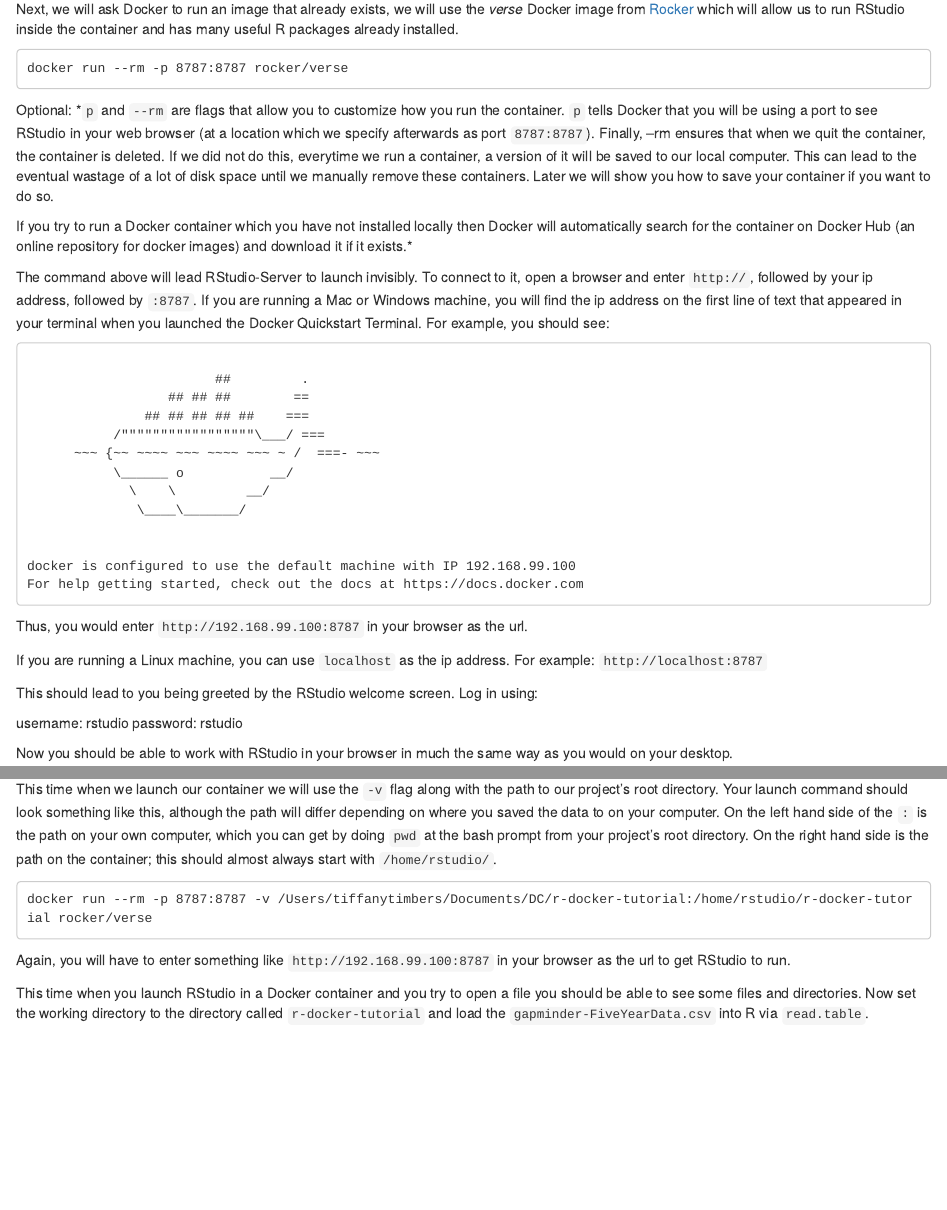
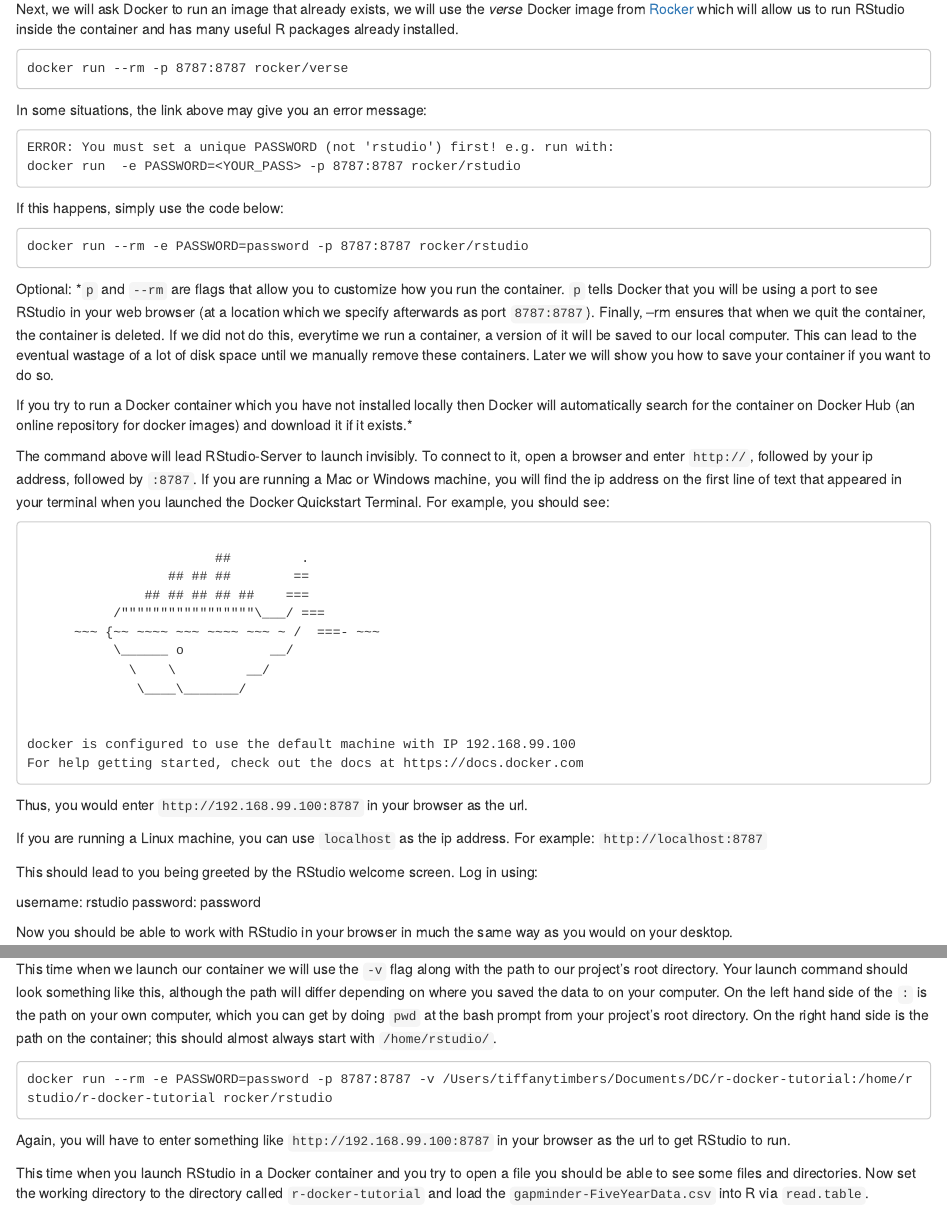
Before and after one commit to jsta/r-docker-tutorial, an R Markdown document (02-Launching-Docker.Rmd): the page in a window 1100 px wide, from 540 px down, and a second part further down, joined at a grey line. Rendered offline with R 4.5, knitr and Pandoc, with nearby package versions; drawn as R Markdown's standard HTML page in place of the format the file asks for.

Commit message:
changes to chapter2 and 4

```diff
--- a/02-Launching-Docker.Rmd
+++ b/02-Launching-Docker.Rmd
@@ -49,6 +49,19 @@ Next, we will ask Docker to run an image that already exists, we will use the *v
 docker run --rm -p 8787:8787 rocker/verse
 ~~~
 
+In some situations, the link above may give you an error message:
+
+~~~
+ERROR: You must set a unique PASSWORD (not 'rstudio') first! e.g. run with:
+docker run  -e PASSWORD=<YOUR_PASS> -p 8787:8787 rocker/rstudio
+~~~
+
+If this happens, simply use the code below:
+
+~~~
+docker run --rm -e PASSWORD=password -p 8787:8787 rocker/rstudio
+~~~
+
 Optional:
 *`p` and `--rm` are flags that allow you to customize how you run the container. `p` tells Docker that you will be using a port to see RStudio in your web browser (at a location which we specify afterwards as port `8787:8787`). Finally, --rm ensures that when we quit the container, the container is deleted. If we did not do this, everytime we run a container, a version of it will be saved to our local computer. This can lead to the eventual wastage of a lot of disk space until we manually remove these containers. Later we will show you how to save your container if you want to do so.
 
@@ -79,7 +92,7 @@ If you are running a Linux machine, you can use `localhost` as the ip address. F
 This should lead to you being greeted by the RStudio welcome screen. Log in using:
 
 username: rstudio
-password: rstudio
+password: password
 
 Now you should be able to work with RStudio in your browser in much the same way as you would on your desktop.
 
@@ -119,7 +132,7 @@ on your own computer, which you can get by doing `pwd` at the bash prompt from y
 
 
 ~~~
-docker run --rm -p 8787:8787 -v /Users/tiffanytimbers/Documents/DC/r-docker-tutorial:/home/rstudio/r-docker-tutorial rocker/verse
+docker run --rm -e PASSWORD=password -p 8787:8787 -v /Users/tiffanytimbers/Documents/DC/r-docker-tutorial:/home/rstudio/r-docker-tutorial rocker/rstudio
 ~~~
 
 Again, you will have to enter something like `http://192.168.99.100:8787` in your browser as the url to get RStudio to run.
```
Also changed, not shown: 04-Dockerhub.Rmd (+2 -2 lines).
